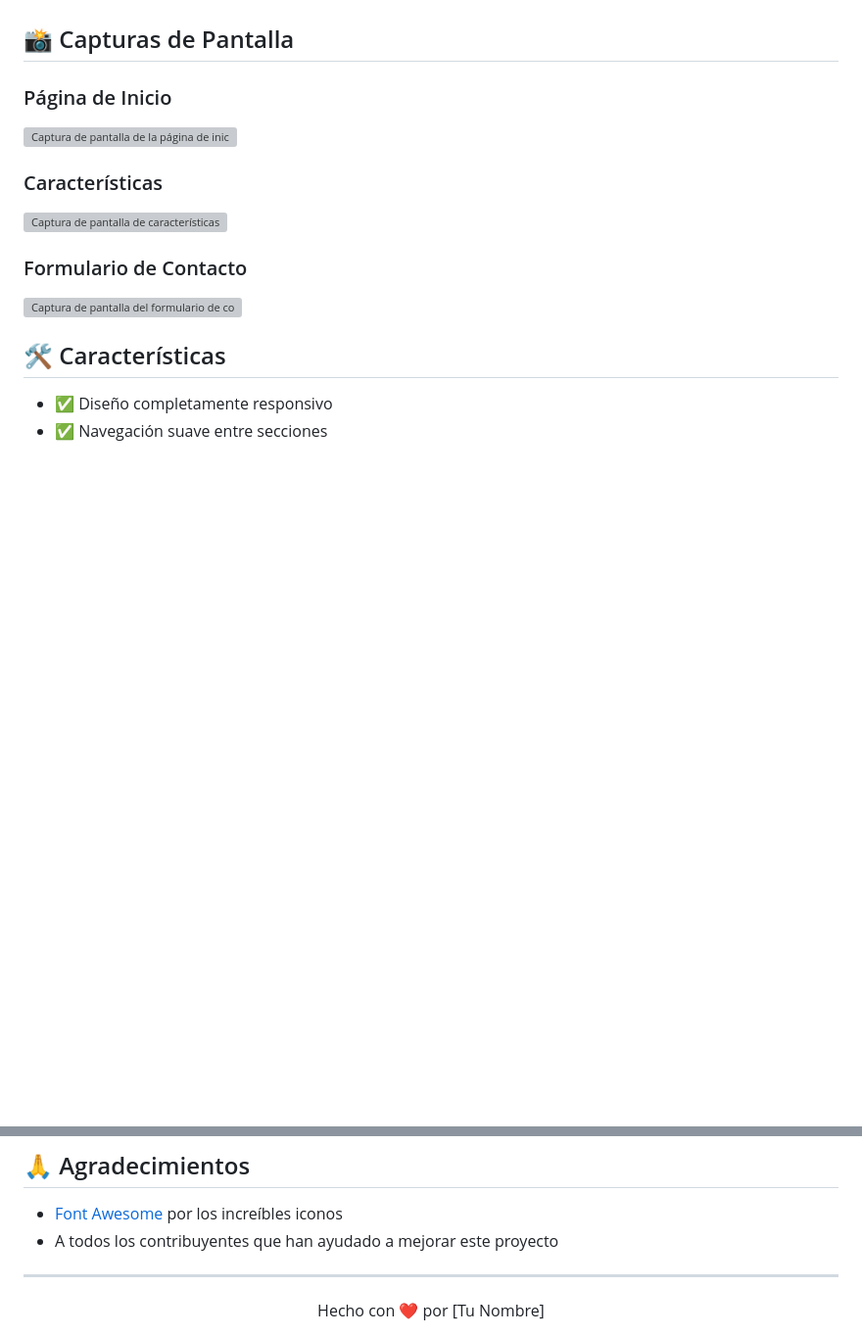
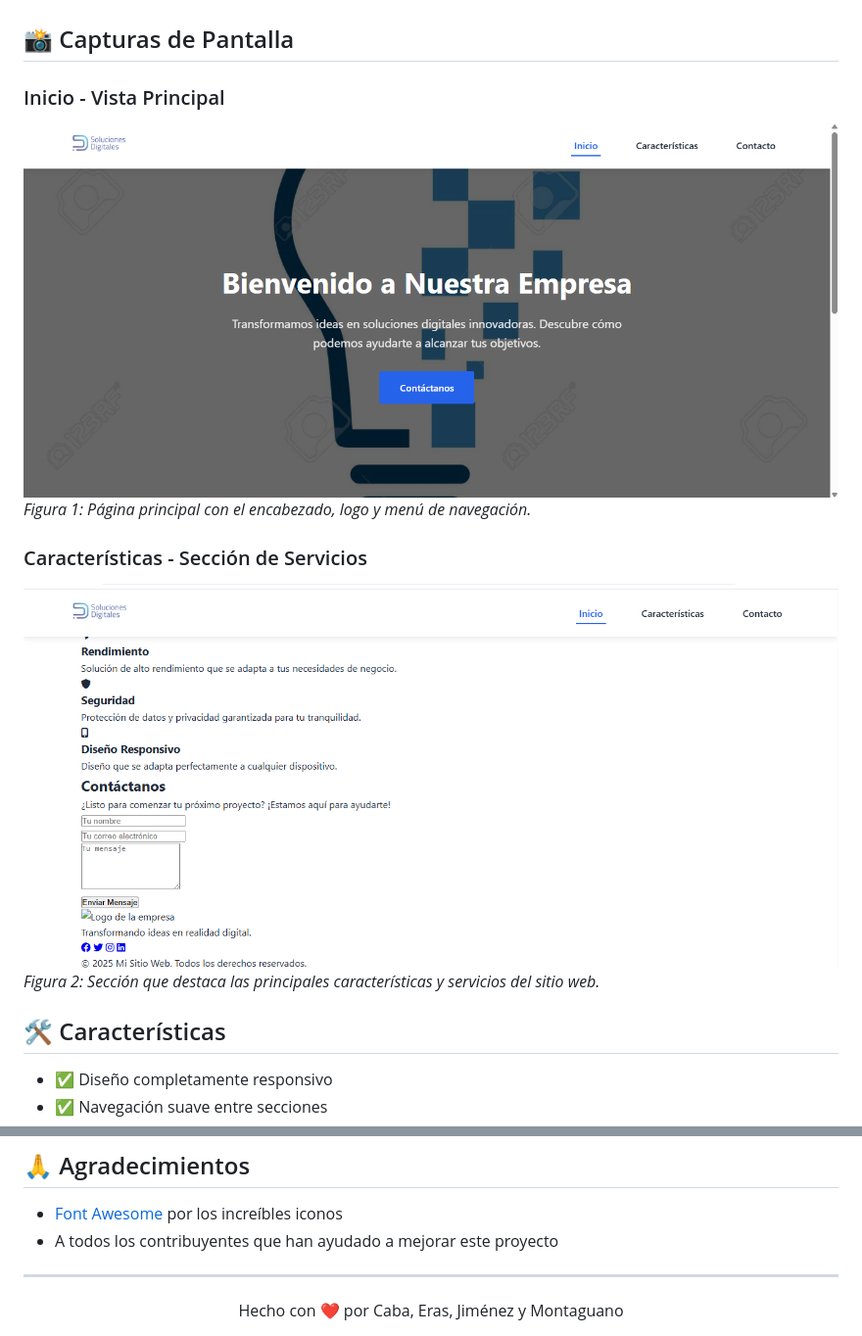
Before and after one commit to ojimeneza-max/Proyecto-1, a Markdown page: README.md, 2 parts joined by grey strips. Shown: that part at 98% size. GitHub-like rendering; pictures changed too: img/Capturas/cap1.png (added), img/Capturas/cap2.png (added); blank space fills up the shorter version; grey boxes are pictures that could not be loaded.

```diff
--- a/README.md
+++ b/README.md
@@ -4,14 +4,13 @@ Bienvenido al repositorio de nuestro sitio web profesional. Este proyecto es una
 
 ## 📸 Capturas de Pantalla
 
-### Página de Inicio
-![Captura de pantalla de la página de inicio](/screenshots/homepage.png)
+### Inicio - Vista Principal
+![Vista principal del sitio web mostrando el encabezado y el mensaje de bienvenida](./img/Capturas/cap1.png)
+*Figura 1: Página principal con el encabezado, logo y menú de navegación.*
 
-### Características
-![Captura de pantalla de características](/screenshots/features.png)
-
-### Formulario de Contacto
-![Captura de pantalla del formulario de contacto](/screenshots/contact.png)
+### Características - Sección de Servicios
+![Sección de características mostrando los servicios ofrecidos](./img/Capturas/cap2.png)
+*Figura 2: Sección que destaca las principales características y servicios del sitio web.*
 
 ## 🛠️ Características
 
@@ -72,5 +88,5 @@ Este proyecto está bajo la Licencia MIT. Ver el archivo `LICENSE` para más det
 ---
 
 <div align="center">
-  Hecho con ❤️ por [Tu Nombre]
+  Hecho con ❤️ por Caba, Eras, Jiménez y Montaguano
 </div>
```
Also changed, not shown: other parts of README.md (+23 -6 lines).
